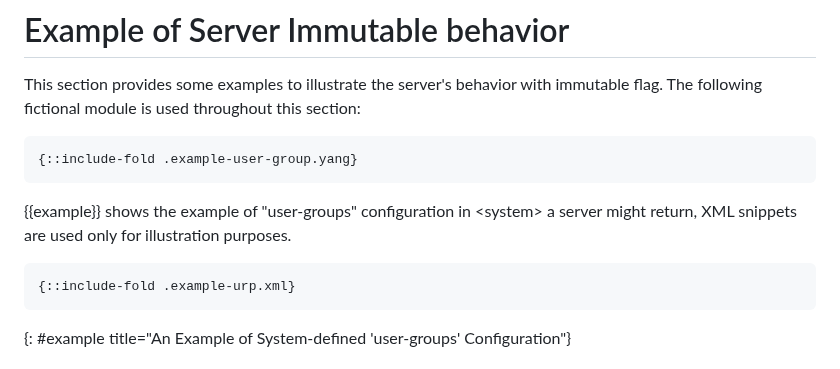
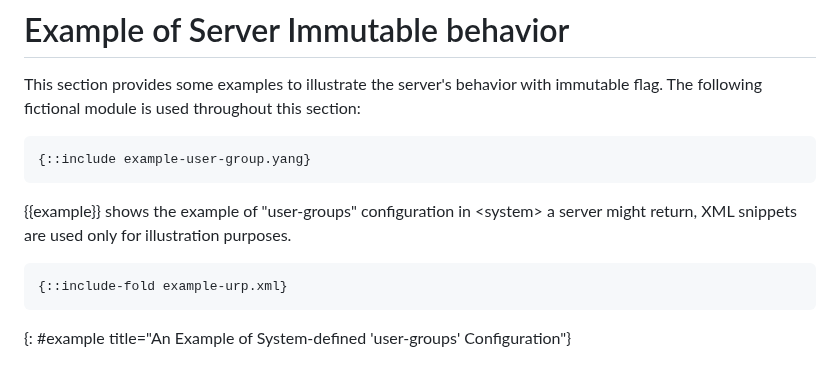
Before and after one commit to netmod-wg/immutable-flag, a Markdown page: draft-ietf-netmod-immutable-flag.md, the part around the change. Rendered like a GitHub page.

Commit message:
fix nits

```diff
--- a/draft-ietf-netmod-immutable-flag.md
+++ b/draft-ietf-netmod-immutable-flag.md
@@ -583,14 +583,14 @@ urn:ietf:params:restconf:capability:with-immutability:1.0
   immutable flag. The following fictional module is used throughout this section:
 
 ~~~~
-{::include-fold .example-user-group.yang}
+{::include example-user-group.yang}
 ~~~~
 
 {{example}} shows the example of "user-groups" configuration in \<system\> a
 server might return, XML snippets are used only for illustration purposes.
 
 ~~~~
-{::include-fold .example-urp.xml}
+{::include-fold example-urp.xml}
 ~~~~
 {: #example title="An Example of System-defined 'user-groups' Configuration"}
 
```
